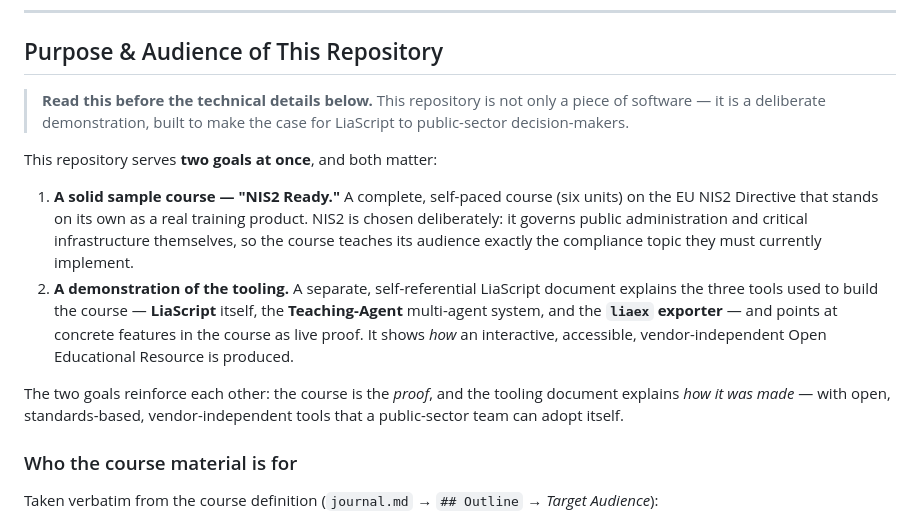
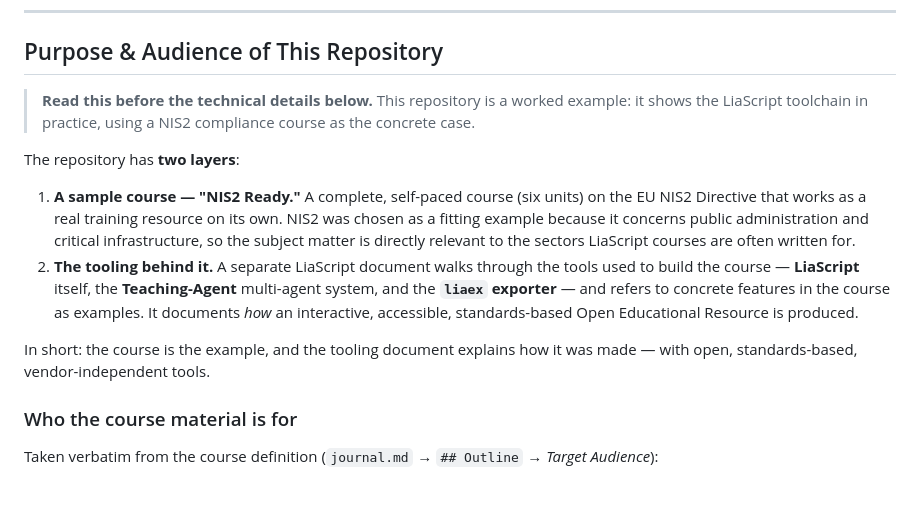
Before and after one commit to LiaPlayground/nis2, a Markdown page: README.md, the part around the change. Drawn GitHub-style; blank space fills up the shorter version.

```diff
--- a/README.md
+++ b/README.md
@@ -10,14 +10,14 @@ It is **editor-agnostic**: the same specs build into configurations for Claude C
 
 ## Purpose & Audience of This Repository
 
-> **Read this before the technical details below.** This repository is not only a piece of software — it is a deliberate demonstration, built to make the case for LiaScript to public-sector decision-makers.
+> **Read this before the technical details below.** This repository is a worked example: it shows the LiaScript toolchain in practice, using a NIS2 compliance course as the concrete case.
 
-This repository serves **two goals at once**, and both matter:
+The repository has **two layers**:
 
-1. **A solid sample course — "NIS2 Ready."** A complete, self-paced course (six units) on the EU NIS2 Directive that stands on its own as a real training product. NIS2 is chosen deliberately: it governs public administration and critical infrastructure themselves, so the course teaches its audience exactly the compliance topic they must currently implement.
-2. **A demonstration of the tooling.** A separate, self-referential LiaScript document explains the three tools used to build the course — **LiaScript** itself, the **Teaching-Agent** multi-agent system, and the **`liaex` exporter** — and points at concrete features in the course as live proof. It shows *how* an interactive, accessible, vendor-independent Open Educational Resource is produced.
+1. **A sample course — "NIS2 Ready."** A complete, self-paced course (six units) on the EU NIS2 Directive that works as a real training resource on its own. NIS2 was chosen as a fitting example because it concerns public administration and critical infrastructure, so the subject matter is directly relevant to the sectors LiaScript courses are often written for.
+2. **The tooling behind it.** A separate LiaScript document walks through the tools used to build the course — **LiaScript** itself, the **Teaching-Agent** multi-agent system, and the **`liaex` exporter** — and refers to concrete features in the course as examples. It documents *how* an interactive, accessible, standards-based Open Educational Resource is produced.
 
-The two goals reinforce each other: the course is the *proof*, and the tooling document explains *how it was made* — with open, standards-based, vendor-independent tools that a public-sector team can adopt itself.
+In short: the course is the example, and the tooling document explains how it was made — with open, standards-based, vendor-independent tools.
 
 ### Who the course material is for
 
```
Also changed, not shown: about-liascript.md (added, +313 -0 lines), journal.md (+1 -1 lines).
